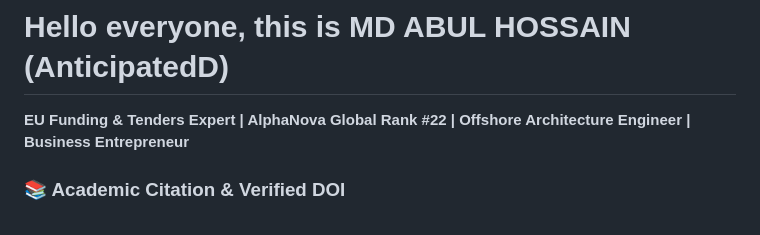
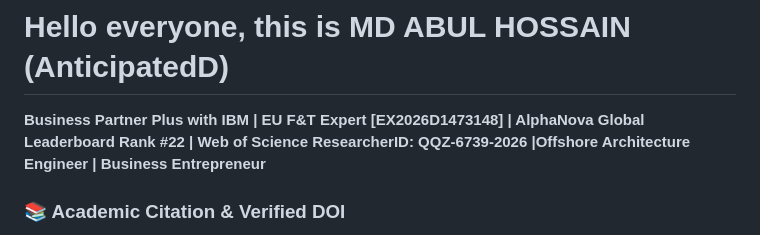
Before and after one commit to AnticipatedD/AnticipatedD, a Markdown page: README.md, the part around the change. Drawn GitHub-style.

```diff
--- a/README.md
+++ b/README.md
@@ -1,6 +1,6 @@
 # Hello everyone, this is MD ABUL HOSSAIN (AnticipatedD)
 
-**EU Funding & Tenders Expert | AlphaNova Global Rank #22  | Offshore Architecture Engineer | Business Entrepreneur**
+**Business Partner Plus with IBM | EU F&T Expert [EX2026D1473148] | AlphaNova Global Leaderboard Rank #22  | Web of  Science ResearcherID: QQZ-6739-2026 |Offshore Architecture Engineer | Business Entrepreneur**
 
 ### 📚 Academic Citation & Verified DOI
 This framework is officially registered and archived with the European Union open-access infrastructure:
```
